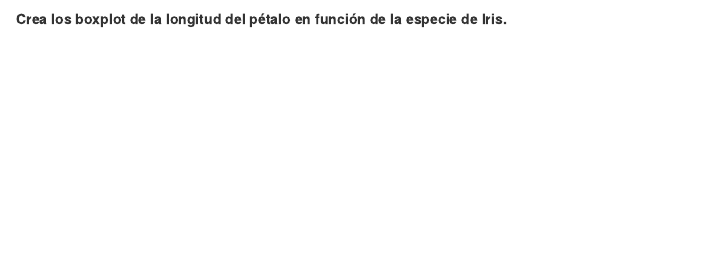
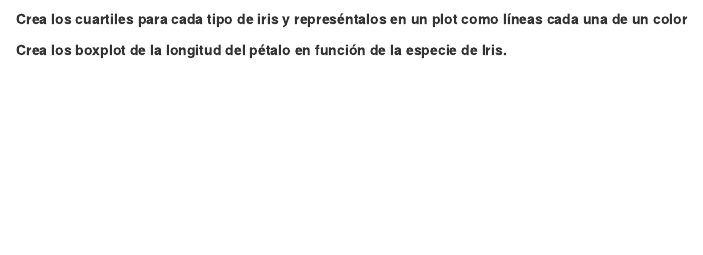
Before and after one commit to danitico/IntroduccionCienciaDeDatos, an R Markdown document (exploratory-data-analysis/eda_exercises.Rmd): the page in a window 1100 px wide, from 18750 px down. The pictures show the output file exploratory-data-analysis/eda_exercises.nb.html that the author committed with the source, opened offline; long lines of code are wrapped.

Commit message:
Add blanck exercise

````diff
--- a/exploratory-data-analysis/eda_exercises.Rmd
+++ b/exploratory-data-analysis/eda_exercises.Rmd
@@ -350,6 +350,13 @@ quantile(iris$Petal.Width)
 ggplot(iris, aes(x=Species, y=Petal.Width)) + geom_boxplot() + labs(y = "Petal Width")
 ```
 
+**Crea los cuartiles para cada tipo de iris y represéntalos en un plot como líneas cada una de un color**
+
+```{r}
+
+```
+
+
 
 **Crea los boxplot de la longitud del pétalo en función de la especie de Iris.**
 
````
Also changed, not shown: exploratory-data-analysis/eda_exercises.nb.html.
